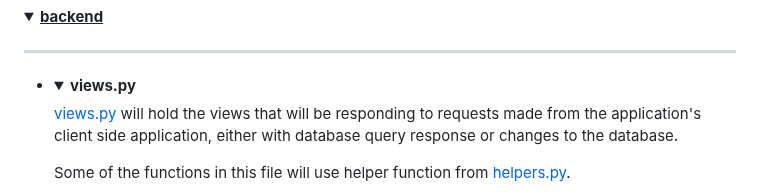
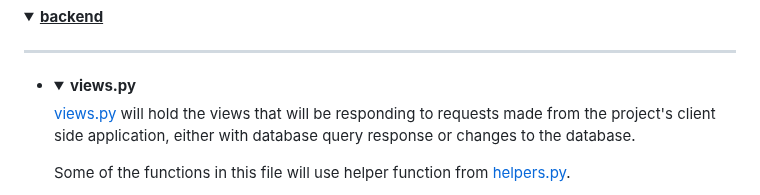
Before and after one commit to Izzywa/OnBeat, a Markdown page: README.md, the part around the change. Drawn GitHub-style; folded sections open.

Commit message:
my english is bad :(

```diff
--- a/README.md
+++ b/README.md
@@ -202,7 +202,7 @@ The distinctiveness of this project includes the use of other third-party packag
     <details>
     <summary><b>views.py</b></summary>
 
-    [views.py](OnBeat/backend/views.py) will hold the views that will be responding to requests made from the application's client side application, either with database query response or changes to the database.
+    [views.py](OnBeat/backend/views.py) will hold the views that will be responding to requests made from the project's client side application, either with database query response or changes to the database.
 
     Some of the functions in this file will use helper function from [helpers.py](OnBeat/backend/helpers.py).
 
```
